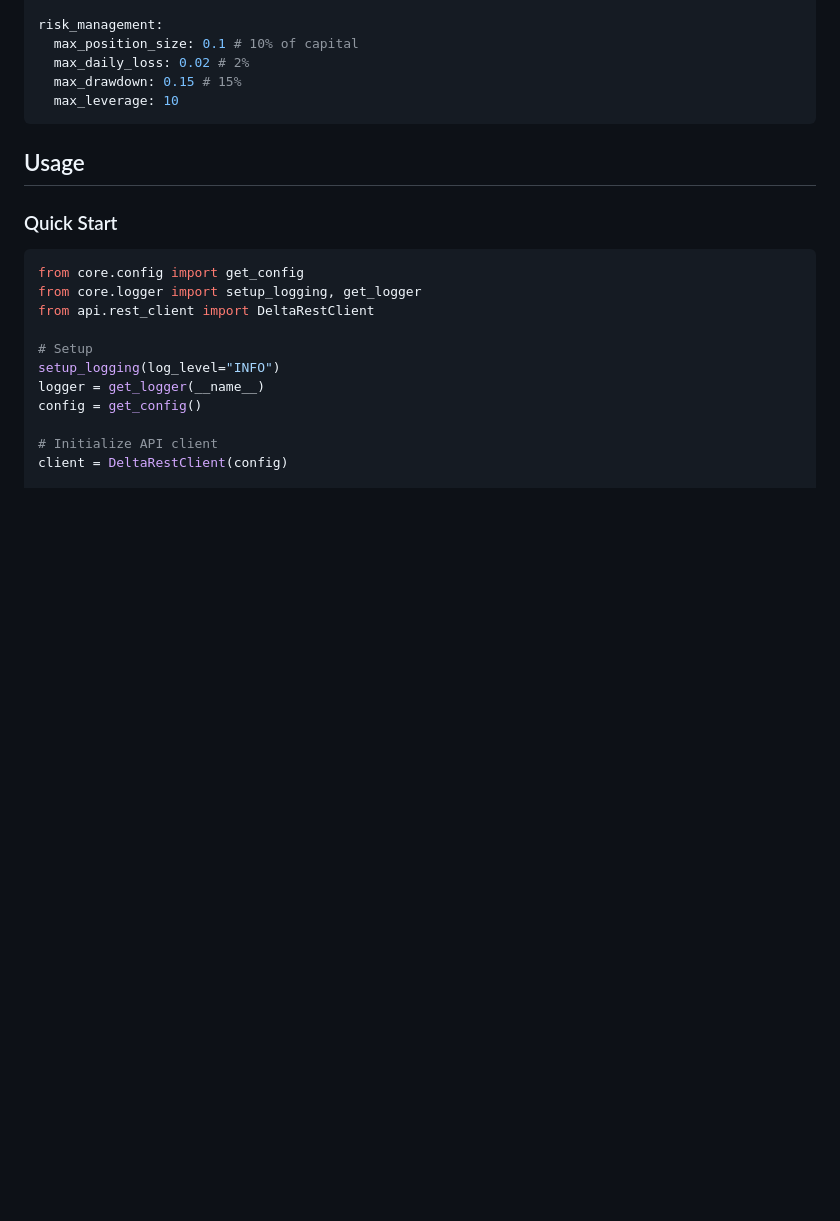
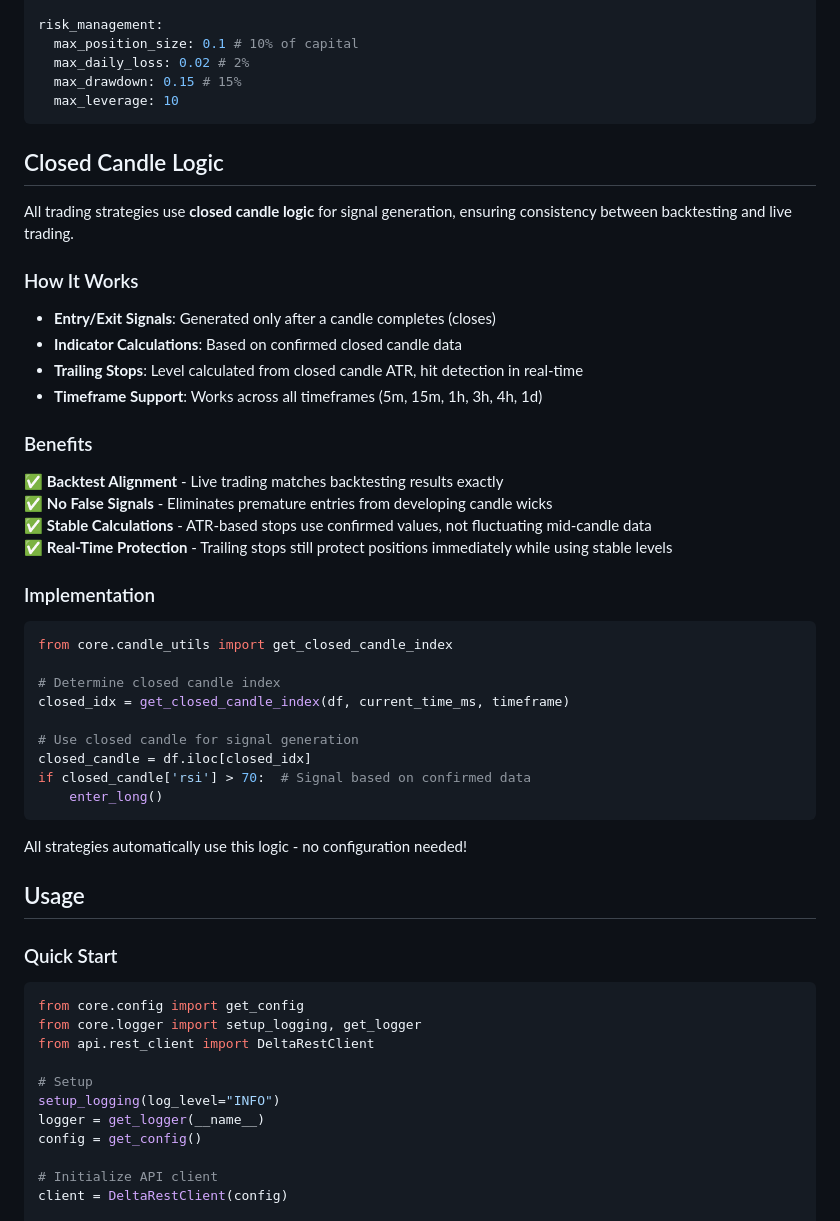
Before and after one commit to gopinath0332-del/delta-exchange-alog, a Markdown page: README.md, the part around one of its changes. Drawn GitHub-style; blank space fills up the shorter version.

````diff
--- a/README.md
+++ b/README.md
@@ -152,6 +168,40 @@ risk_management:
   max_leverage: 10
 ```
 
+## Closed Candle Logic
+
+All trading strategies use **closed candle logic** for signal generation, ensuring consistency between backtesting and live trading.
+
+### How It Works
+
+- **Entry/Exit Signals**: Generated only after a candle completes (closes)
+- **Indicator Calculations**: Based on confirmed closed candle data
+- **Trailing Stops**: Level calculated from closed candle ATR, hit detection in real-time
+- **Timeframe Support**: Works across all timeframes (5m, 15m, 1h, 3h, 4h, 1d)
+
+### Benefits
+
+✅ **Backtest Alignment** - Live trading matches backtesting results exactly
+✅ **No False Signals** - Eliminates premature entries from developing candle wicks
+✅ **Stable Calculations** - ATR-based stops use confirmed values, not fluctuating mid-candle data
+✅ **Real-Time Protection** - Trailing stops still protect positions immediately while using stable levels
+
+### Implementation
+
+```python
+from core.candle_utils import get_closed_candle_index
+
+# Determine closed candle index
+closed_idx = get_closed_candle_index(df, current_time_ms, timeframe)
+
+# Use closed candle for signal generation
+closed_candle = df.iloc[closed_idx]
+if closed_candle['rsi'] > 70:  # Signal based on confirmed data
+    enter_long()
+```
+
+All strategies automatically use this logic - no configuration needed!
+
 ## Usage
 
 ### Quick Start
````
Also changed, not shown: other parts of README.md (+62 -23 lines).
